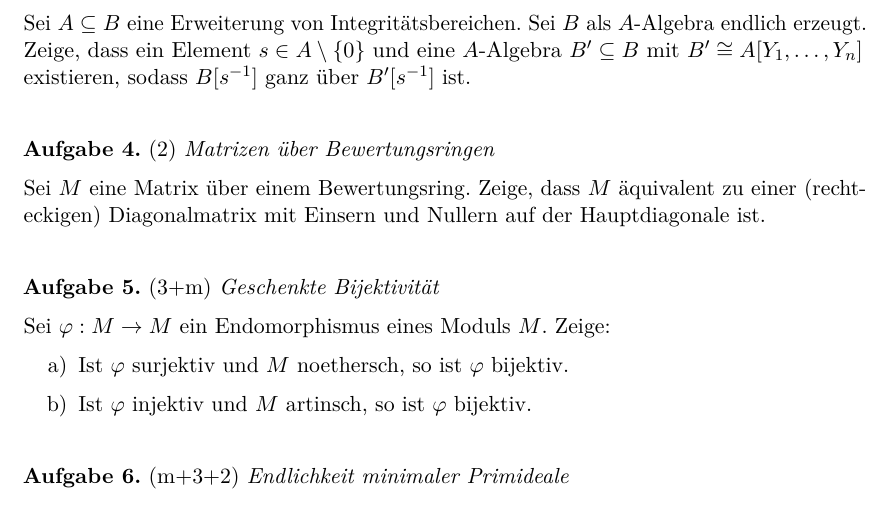
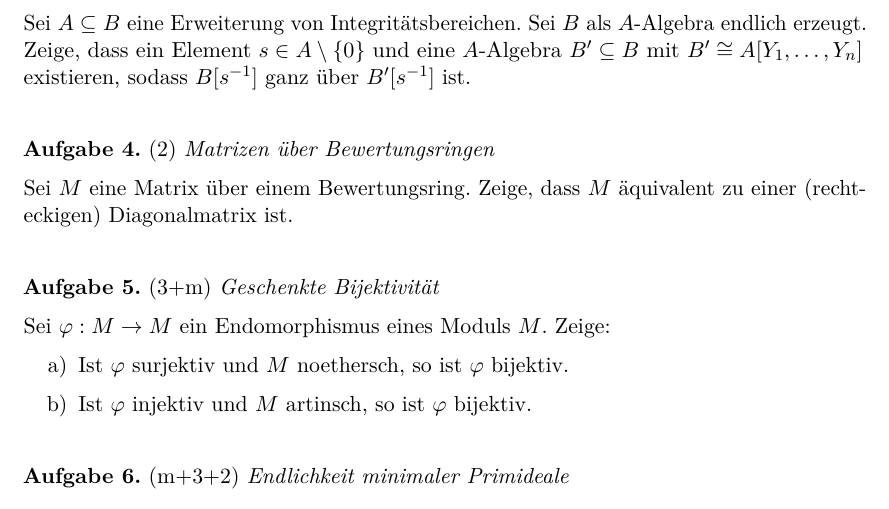
Before and after one commit to iblech/algebra, a LaTeX problem sheet (kommalg/uebung07.tex): part of the page, cut so that both start at the same text. Compiled offline with pdfLaTeX.

Commit message:
typo (mathematischer, danke an Tim!)

```diff
--- a/kommalg/uebung07.tex
+++ b/kommalg/uebung07.tex
@@ -25,8 +25,7 @@ existieren, sodass~$B[s^{-1}]$ ganz über~$B'[s^{-1}]$ ist.
 
 \begin{aufgabe}{2}{Matrizen über Bewertungsringen}
 Sei~$M$ eine Matrix über einem Bewertungsring. Zeige, dass~$M$ äquivalent zu
-einer (recht\-eckigen) Diagonalmatrix mit Einsern und Nullern auf der Hauptdiagonale
-ist.
+einer (recht\-eckigen) Diagonalmatrix ist.
 \end{aufgabe}
 
 \begin{aufgabe}{3+m}{Geschenkte Bijektivität}
```
Also changed, not shown: kommalg/uebung07.pdf.
